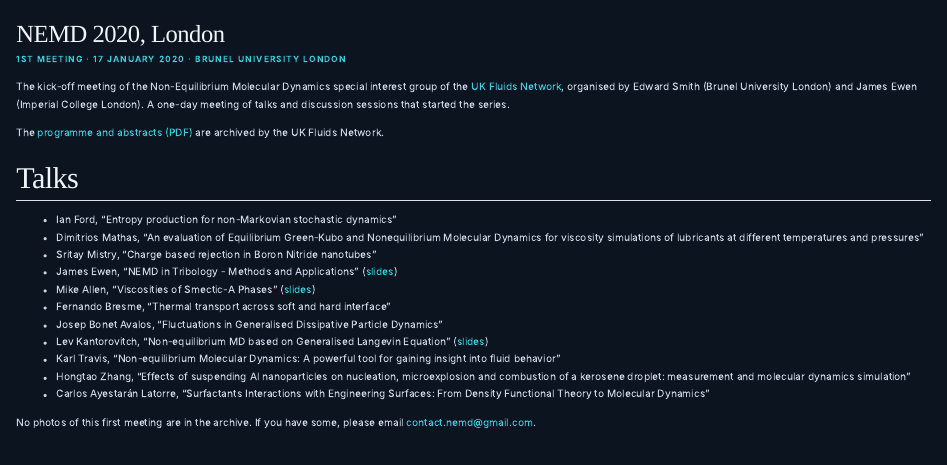
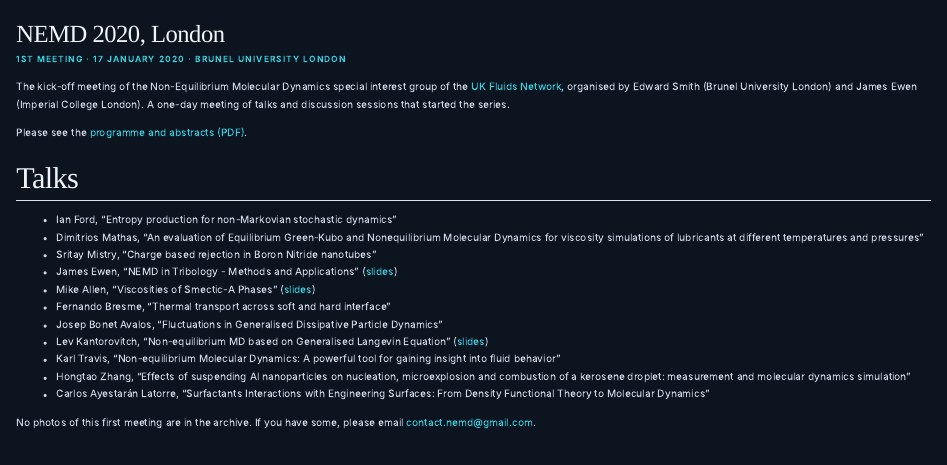
Before and after one commit to Non-Equilibrium-Molecular-Dynamics/non-equilibrium-molecular-dynamics.github.io, a Quarto document (conferences/nemd-2020.qmd): the page in a window 1100 px wide, from its top. Rendered offline with R 4.5, knitr and Pandoc in place of Quarto, with nearby package versions.

Commit message:
Update nemd-2020.qmd

```diff
--- a/conferences/nemd-2020.qmd
+++ b/conferences/nemd-2020.qmd
@@ -8,7 +8,7 @@ title: "NEMD 2020, London"
 
 The kick-off meeting of the Non-Equilibrium Molecular Dynamics special interest group of the [UK Fluids Network](https://fluids.ac.uk/sig/NonEqmMD), organised by Edward Smith (Brunel University London) and James Ewen (Imperial College London). A one-day meeting of talks and discussion sessions that started the series.
 
-The [programme and abstracts (PDF)](../files/NEMD_SIG1_abstracts.pdf) are archived by the UK Fluids Network.
+Please see the [programme and abstracts (PDF)](../files/NEMD_SIG1_abstracts.pdf).
 
 ## Talks
 
```
